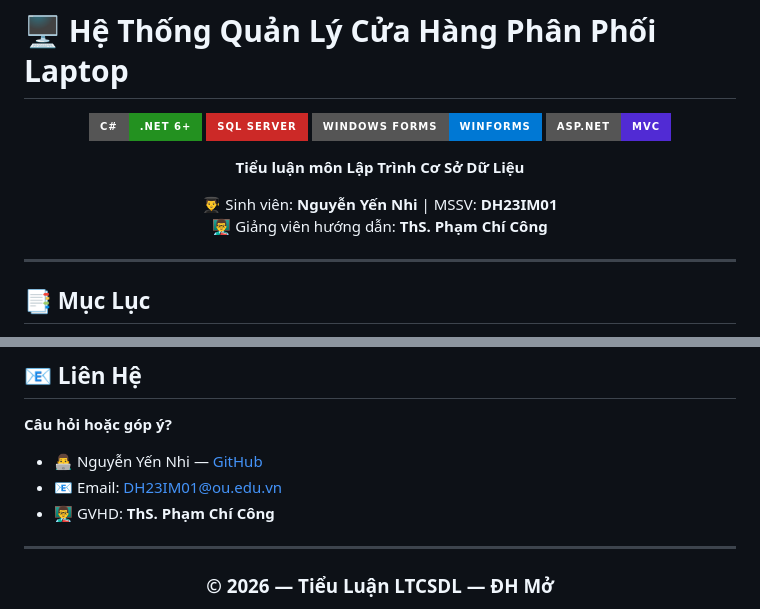
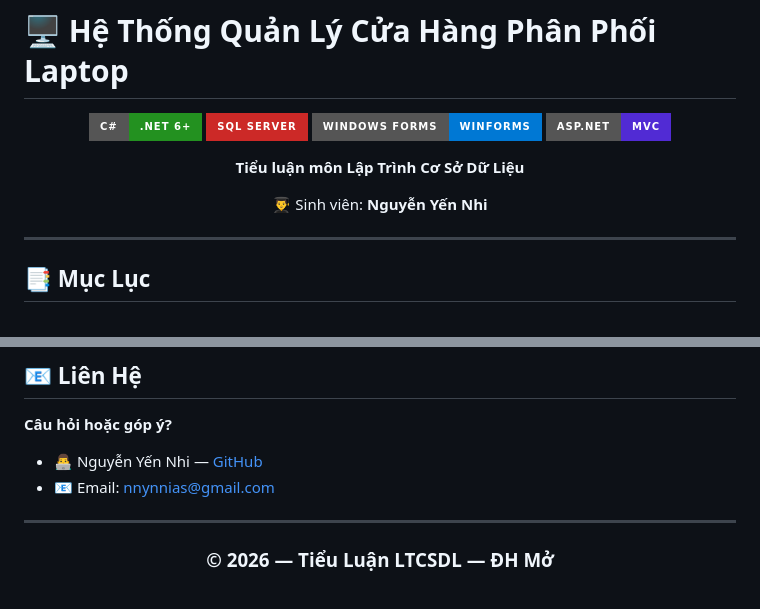
Before and after one commit to Nhiii-Nias/LTCSDL-QuanLyCuaHangLaptop, a Markdown page: README.md, 2 parts joined by grey strips. GitHub-like rendering; badges without logos.

Commit message:
Revise student and contact information in README
Updated contact information and removed instructor details.

```diff
--- a/README.md
+++ b/README.md
@@ -9,8 +9,7 @@
 
 **Tiểu luận môn Lập Trình Cơ Sở Dữ Liệu**
 
-👨‍🎓 Sinh viên: **Nguyễn Yến Nhi** | MSSV: **DH23IM01**
-👨‍🏫 Giảng viên hướng dẫn: **ThS. Phạm Chí Công**
+👨‍🎓 Sinh viên: **Nguyễn Yến Nhi**
 
 </div>
 
@@ -582,8 +581,7 @@ Cảm ơn các thư viện & công nghệ mã nguồn mở:
 
 **Câu hỏi hoặc góp ý?**
 - 👨‍💻 Nguyễn Yến Nhi — [GitHub](https://github.com/Nhiii-Nias)
-- 📧 Email: DH23IM01@ou.edu.vn
-- 👨‍🏫 GVHD: **ThS. Phạm Chí Công**
+- 📧 Email: nnynnias@gmail.com
 
 ---
 
```
